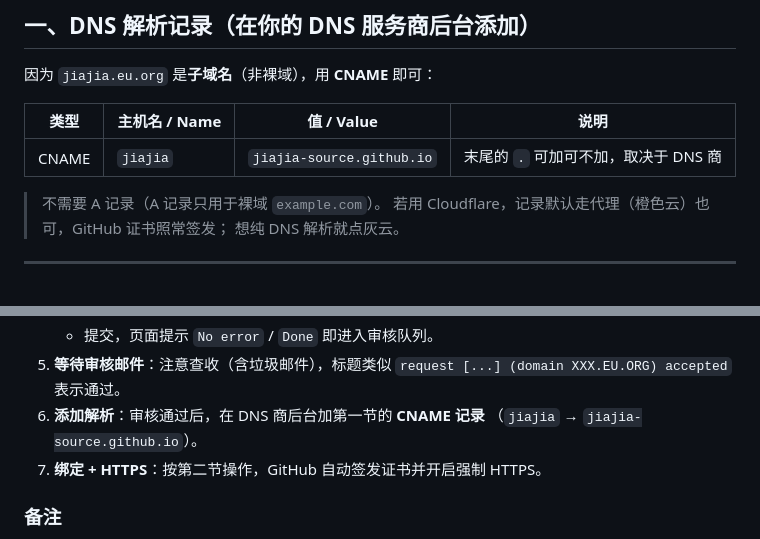
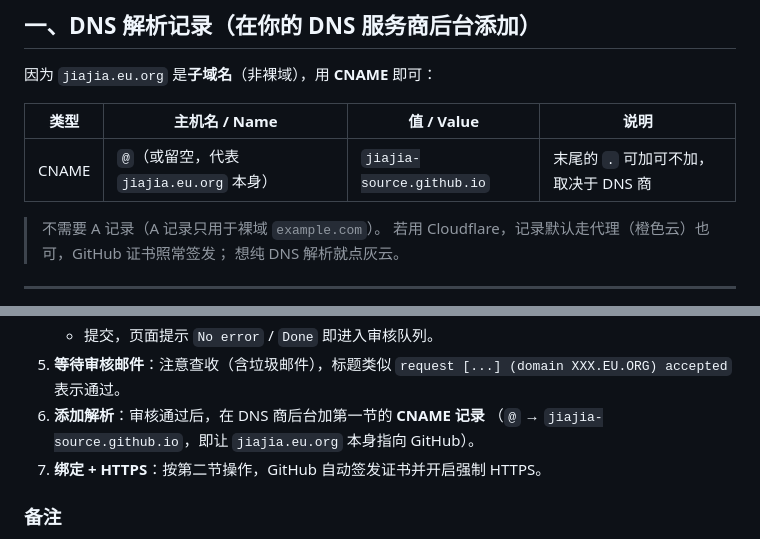
Before and after one commit to jiajia-source/cet4-relay, a Markdown page: DOMAIN.md, 2 parts joined by grey strips. GitHub-like rendering.

Commit message:
docs: fix CNAME host to @ for Cloudflare subdomain zone

```diff
--- a/DOMAIN.md
+++ b/DOMAIN.md
@@ -17,7 +17,7 @@
 
 | 类型 | 主机名 / Name | 值 / Value | 说明 |
 |------|---------------|------------|------|
-| CNAME | `jiajia` | `jiajia-source.github.io` | 末尾的 `.` 可加可不加，取决于 DNS 商 |
+| CNAME | `@`（或留空，代表 `jiajia.eu.org` 本身） | `jiajia-source.github.io` | 末尾的 `.` 可加可不加，取决于 DNS 商 |
 
 > 不需要 A 记录（A 记录只用于裸域 `example.com`）。
 > 若用 Cloudflare，记录默认走代理（橙色云）也可，GitHub 证书照常签发；
@@ -69,7 +69,7 @@ curl -s -X PUT \
 5. **等待审核邮件**：注意查收（含垃圾邮件），标题类似
    `request [...] (domain XXX.EU.ORG) accepted` 表示通过。
 6. **添加解析**：审核通过后，在 DNS 商后台加第一节的 **CNAME 记录**
-   （`jiajia` → `jiajia-source.github.io`）。
+   （`@` → `jiajia-source.github.io`，即让 `jiajia.eu.org` 本身指向 GitHub）。
 7. **绑定 + HTTPS**：按第二节操作，GitHub 自动签发证书并开启强制 HTTPS。
 
 ### 备注
```
